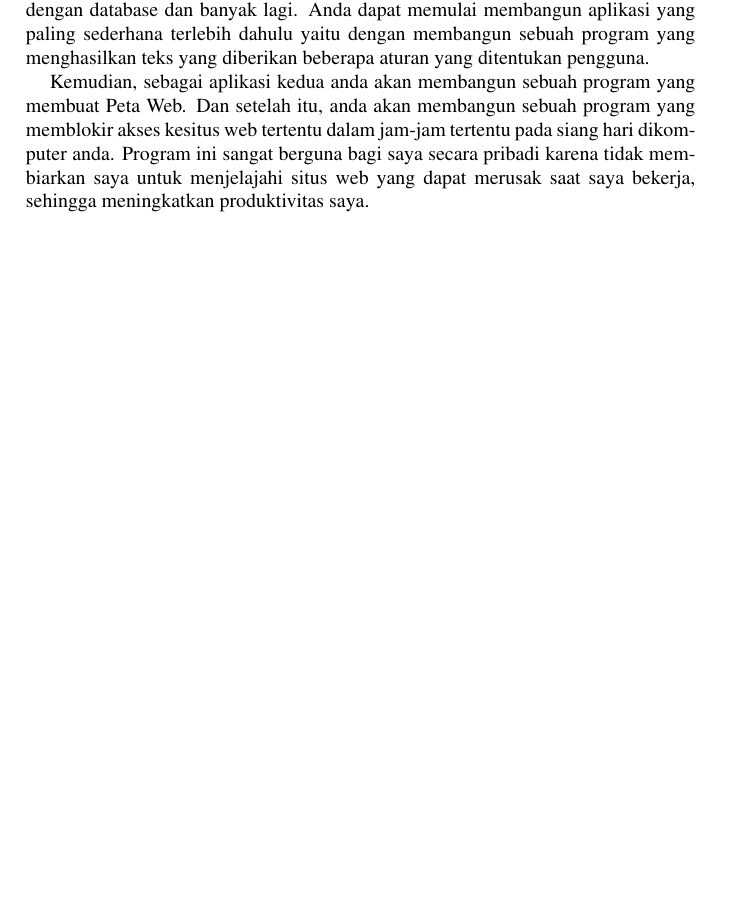
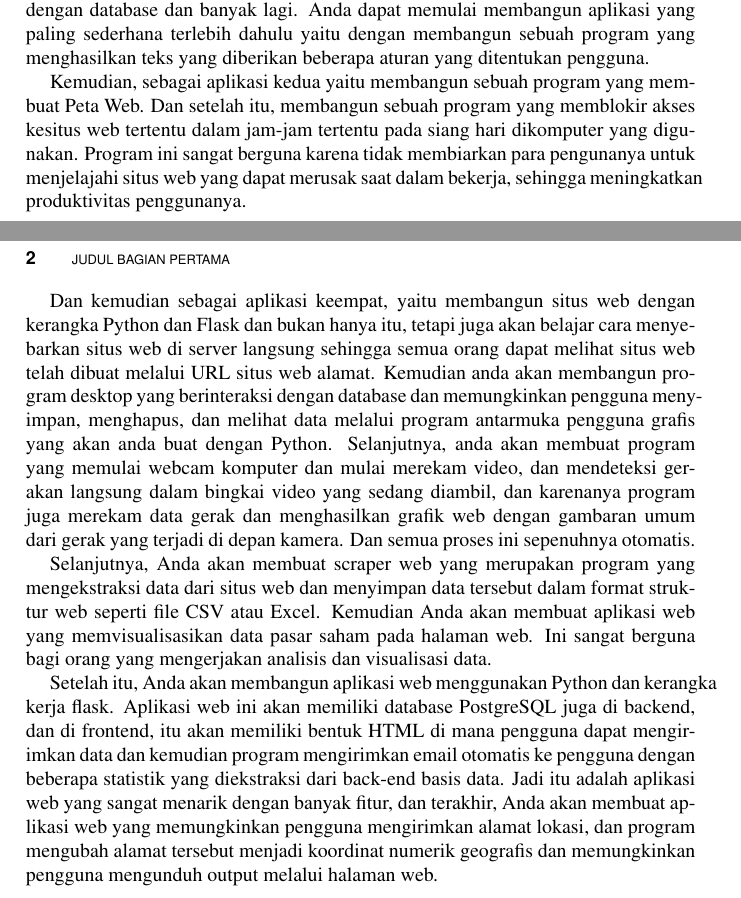
Before and after one commit to BukuInformatika/AplikasiPython, a LaTeX thesis (main.tex, which reads chapters/1.tex): part of page 32 of 38 before the commit and two parts of pages 32 and 33 of 38 after it, the two joined at a grey line, cut so that both start at the same text, the shorter picture padded with empty space. Compiled offline with pdfLaTeX.

Commit message:
menambahkan materi mega course

```diff
--- a/chapters/1.tex
+++ b/chapters/1.tex
@@ -4,4 +4,10 @@ Halo dan selamat datang di kursus python mega, kursus ini akan mengajarkan anda
 
 Disebut Mega Course karena, pertama memiliki 22 jam konten dan tentu saja akan memandu anda tentang bagaimana cara membuat 10 aplikasi besar di berbagai bidang Python mulai dari analisis data hingga visualisasi di web dan aplikasi web dengan database dan banyak lagi. Anda dapat memulai membangun aplikasi yang paling sederhana terlebih dahulu yaitu dengan membangun sebuah program yang menghasilkan teks yang diberikan beberapa aturan yang ditentukan pengguna.
 
-Kemudian, sebagai aplikasi kedua anda akan membangun sebuah program yang membuat Peta Web. Dan setelah itu, anda akan membangun sebuah program yang memblokir akses kesitus web tertentu dalam jam-jam tertentu pada siang hari dikomputer anda. Program ini sangat berguna bagi saya secara pribadi karena tidak membiarkan saya untuk menjelajahi situs web yang dapat merusak saat saya bekerja, sehingga meningkatkan produktivitas saya.
+Kemudian, sebagai aplikasi kedua yaitu membangun sebuah program yang membuat Peta Web. Dan setelah itu, membangun sebuah program yang memblokir akses kesitus web tertentu dalam jam-jam tertentu pada siang hari dikomputer yang digunakan. Program ini sangat berguna karena tidak membiarkan para pengunanya untuk menjelajahi situs web yang dapat merusak saat dalam bekerja, sehingga meningkatkan produktivitas penggunanya.
+
+Dan kemudian sebagai aplikasi keempat, yaitu membangun situs web dengan kerangka Python dan Flask dan bukan hanya itu, tetapi juga akan belajar cara menyebarkan situs web di server langsung sehingga semua orang dapat melihat situs web telah dibuat melalui URL situs web alamat. Kemudian anda akan membangun program desktop yang berinteraksi dengan database dan memungkinkan pengguna menyimpan, menghapus, dan melihat data melalui program antarmuka pengguna grafis yang akan anda buat dengan Python. Selanjutnya, anda akan membuat program yang memulai webcam komputer dan mulai merekam video, dan mendeteksi gerakan langsung dalam bingkai video yang sedang diambil, dan karenanya program juga merekam data gerak dan menghasilkan grafik web dengan gambaran umum dari gerak yang terjadi di depan kamera. Dan semua proses ini sepenuhnya otomatis.
+
+Selanjutnya, Anda akan membuat scraper web yang merupakan program yang mengekstraksi data dari situs web dan menyimpan data tersebut dalam format struktur web seperti file CSV atau Excel. Kemudian Anda akan membuat aplikasi web yang memvisualisasikan data pasar saham pada halaman web. Ini sangat berguna bagi orang yang mengerjakan analisis dan visualisasi data.
+
+Setelah itu, Anda akan membangun aplikasi web menggunakan Python dan kerangka kerja flask. Aplikasi web ini akan memiliki database PostgreSQL juga di backend, dan di frontend, itu akan memiliki bentuk HTML di mana pengguna dapat mengirimkan data dan kemudian program mengirimkan email otomatis ke pengguna dengan beberapa statistik yang diekstraksi dari back-end basis data. Jadi itu adalah aplikasi web yang sangat menarik dengan banyak fitur, dan terakhir, Anda akan membuat aplikasi web yang memungkinkan pengguna mengirimkan alamat lokasi, dan program mengubah alamat tersebut menjadi koordinat numerik geografis dan memungkinkan pengguna mengunduh output melalui halaman web.
```
Also changed, not shown: main.pdf.
